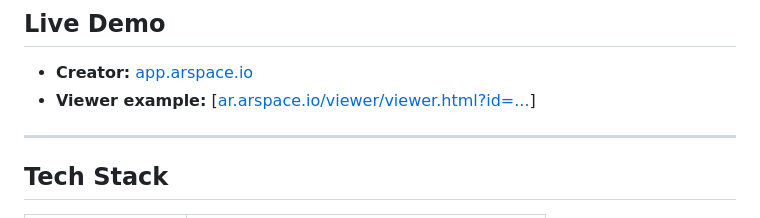
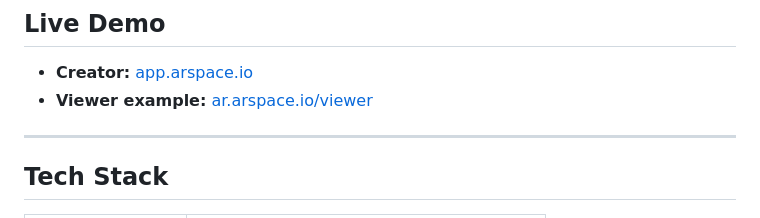
Before and after one commit to MarStamSudo/ARspace, a Markdown page: README.md, the part around the change. Drawn GitHub-style.

```diff
--- a/README.md
+++ b/README.md
@@ -23,7 +23,7 @@ ARspace lets museum curators upload 3D assets and publish them as augmented real
 ## Live Demo
 
 - **Creator:** [app.arspace.io](https://app.arspace.io)
-- **Viewer example:** [[ar.arspace.io/viewer/viewer.html?id=...](https://arspace-viewer.vercel.app/viewer/viewer.html?id=c100a2ae-4c99-4a83-bd8c-f09945aea072)]
+- **Viewer example:** [ar.arspace.io/viewer](https://arspace-viewer.vercel.app/viewer/viewer.html?id=c100a2ae-4c99-4a83-bd8c-f09945aea072)
 
 ---
 
```
